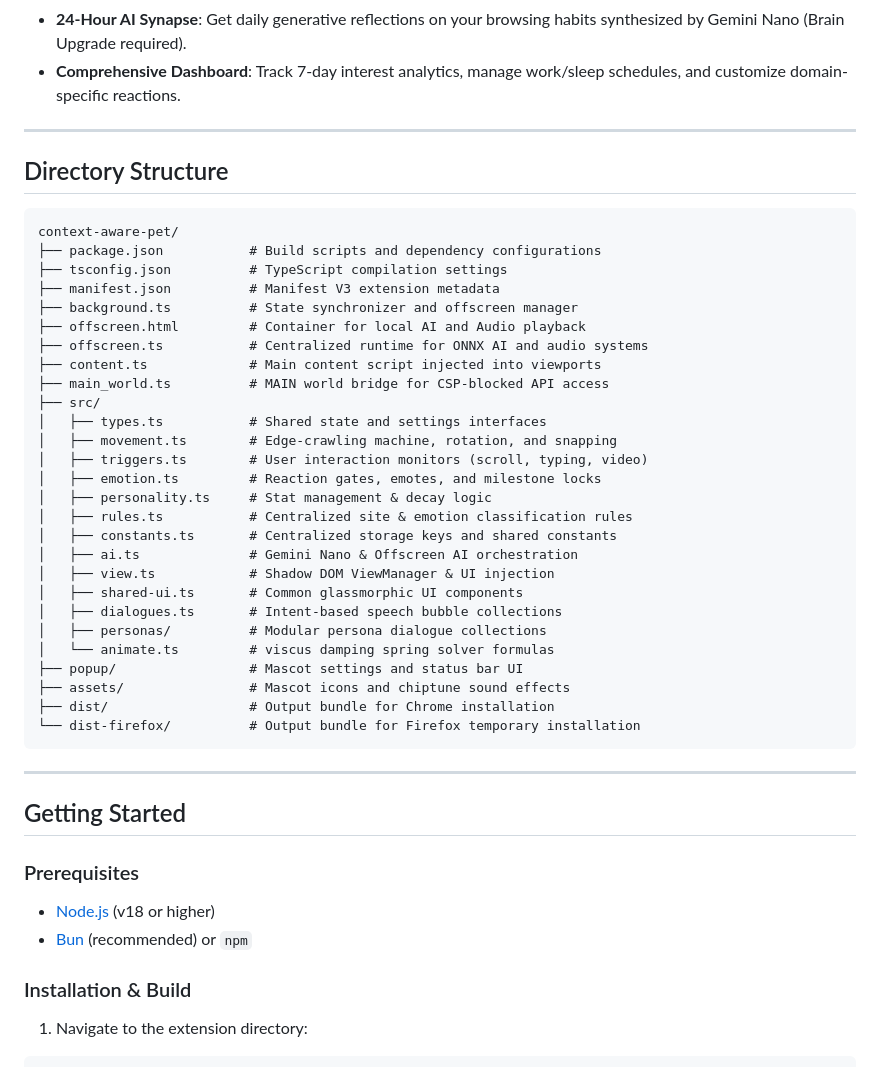
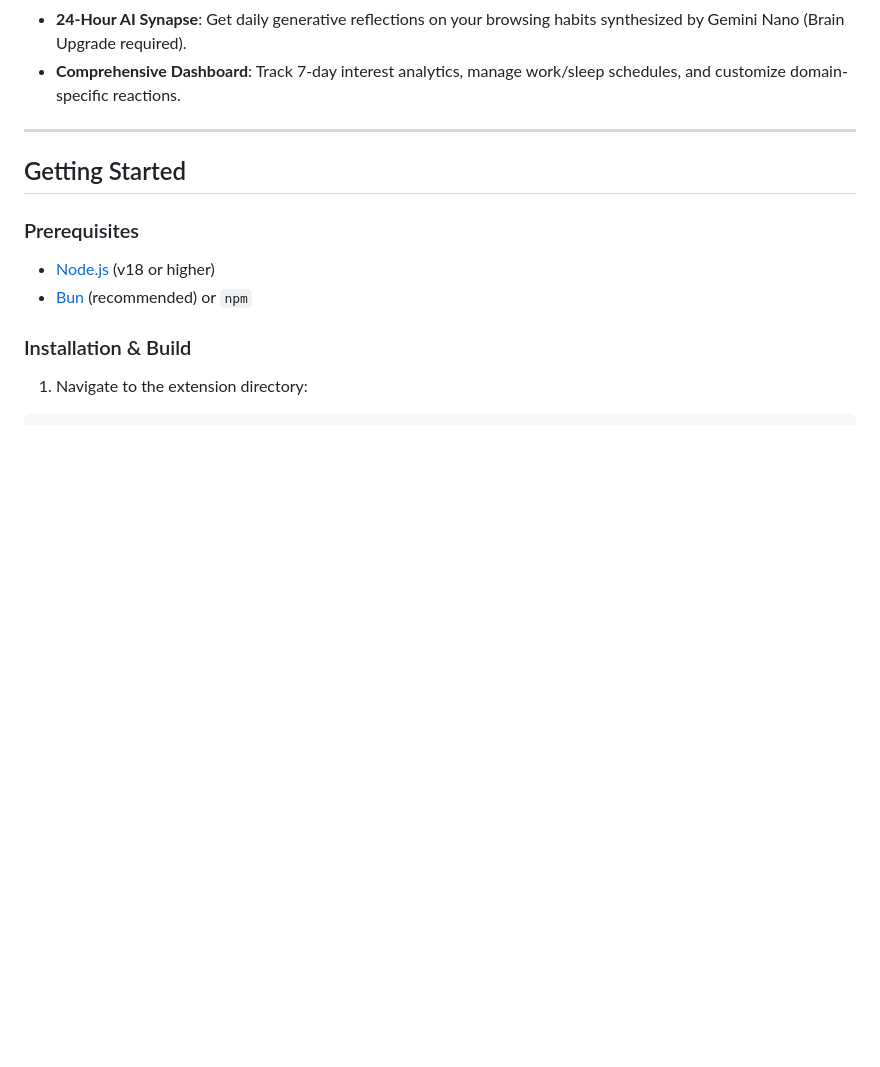
Before and after one commit to fujiDevv/context-aware-browser-pet, a Markdown page: README.md, the part around one of its changes. GitHub-like rendering; blank space fills up the shorter version.

Commit message:
docs: simplify readme by removing verbose sections

````diff
--- a/README.md
+++ b/README.md
@@ -41,39 +41,7 @@ An open-source, interactive, context-aware browser mascot pet companion extensio
   * **24-Hour AI Synapse**: Get daily generative reflections on your browsing habits synthesized by Gemini Nano (Brain Upgrade required).
   * **Comprehensive Dashboard**: Track 7-day interest analytics, manage work/sleep schedules, and customize domain-specific reactions.
 
-  ---
 
-  ## Directory Structure
-
-  ```
-  context-aware-pet/
-  ├── package.json           # Build scripts and dependency configurations
-  ├── tsconfig.json          # TypeScript compilation settings
-  ├── manifest.json          # Manifest V3 extension metadata
-  ├── background.ts          # State synchronizer and offscreen manager
-  ├── offscreen.html         # Container for local AI and Audio playback
-  ├── offscreen.ts           # Centralized runtime for ONNX AI and audio systems
-  ├── content.ts             # Main content script injected into viewports
-  ├── main_world.ts          # MAIN world bridge for CSP-blocked API access
-  ├── src/
-  │   ├── types.ts           # Shared state and settings interfaces
-  │   ├── movement.ts        # Edge-crawling machine, rotation, and snapping
-  │   ├── triggers.ts        # User interaction monitors (scroll, typing, video)
-  │   ├── emotion.ts         # Reaction gates, emotes, and milestone locks
-  │   ├── personality.ts     # Stat management & decay logic
-  │   ├── rules.ts           # Centralized site & emotion classification rules
-  │   ├── constants.ts       # Centralized storage keys and shared constants
-  │   ├── ai.ts              # Gemini Nano & Offscreen AI orchestration
-  │   ├── view.ts            # Shadow DOM ViewManager & UI injection
-  │   ├── shared-ui.ts       # Common glassmorphic UI components
-  │   ├── dialogues.ts       # Intent-based speech bubble collections
-  │   ├── personas/          # Modular persona dialogue collections
-  │   └── animate.ts         # viscus damping spring solver formulas
-  ├── popup/                 # Mascot settings and status bar UI
-  ├── assets/                # Mascot icons and chiptune sound effects
-  ├── dist/                  # Output bundle for Chrome installation
-  └── dist-firefox/          # Output bundle for Firefox temporary installation
-  ```
 
   ---
 
````
Also changed, not shown: other parts of README.md (+0 -22 lines).
